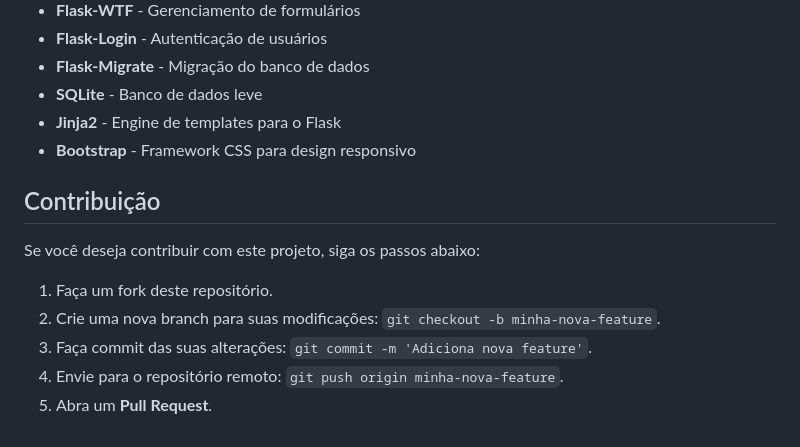
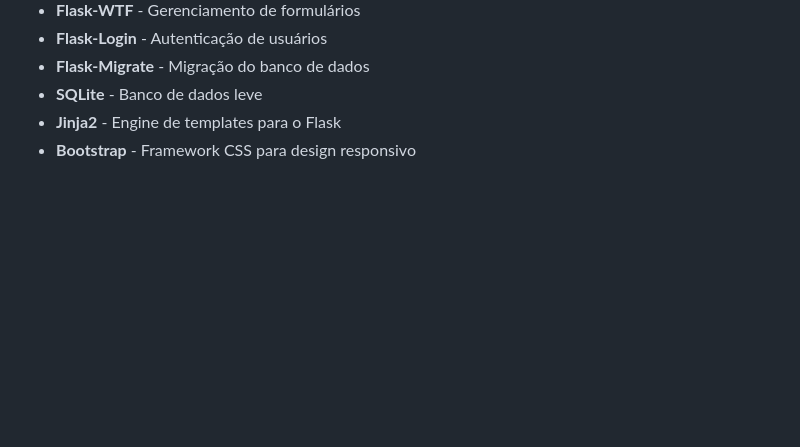
Before and after one commit to muriloh2001/TrabalhoSexta, a Markdown page: README.md, the part around the change. GitHub-like rendering; blank space fills up the shorter version.

```diff
--- a/README.md
+++ b/README.md
@@ -126,13 +126,3 @@ gerenciador-tarefas/
 - **SQLite** - Banco de dados leve
 - **Jinja2** - Engine de templates para o Flask
 - **Bootstrap** - Framework CSS para design responsivo
-
-## Contribuição
-
-Se você deseja contribuir com este projeto, siga os passos abaixo:
-
-1. Faça um fork deste repositório.
-2. Crie uma nova branch para suas modificações: `git checkout -b minha-nova-feature`.
-3. Faça commit das suas alterações: `git commit -m 'Adiciona nova feature'`.
-4. Envie para o repositório remoto: `git push origin minha-nova-feature`.
-5. Abra um **Pull Request**.
```
